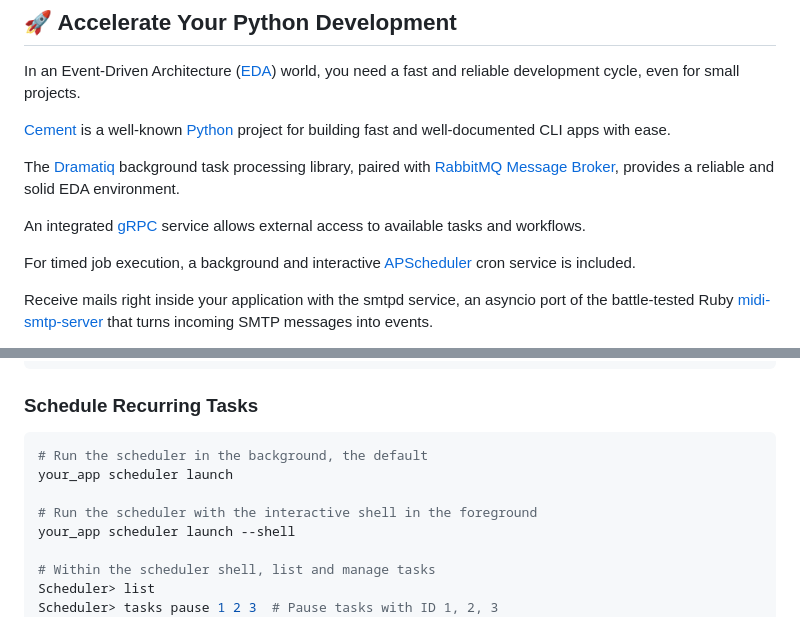
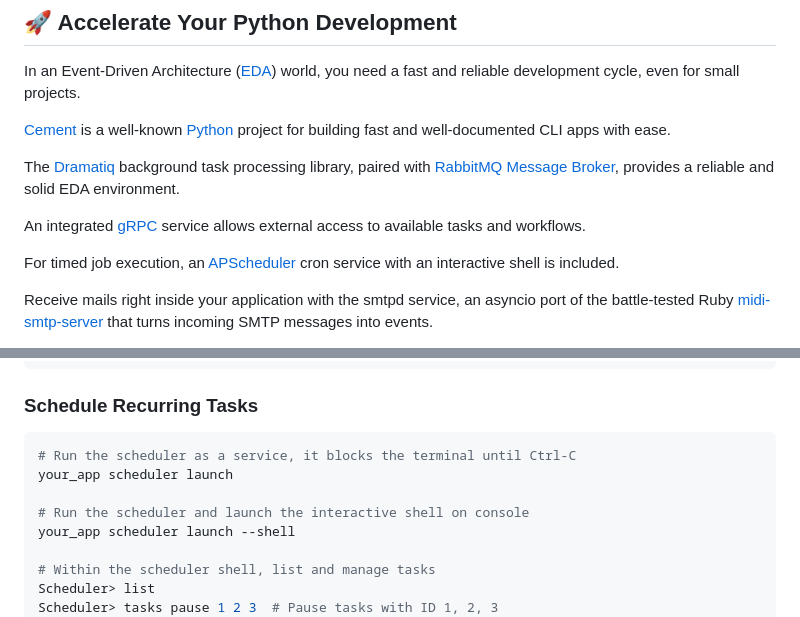
Before and after one commit to tokeo/tokeo, a Markdown page: README.md, 2 parts joined by grey strips. Drawn GitHub-style.

Commit message:
doc: readme names the scheduler a service with an interactive shell

````diff
--- a/README.md
+++ b/README.md
@@ -24,7 +24,7 @@ The [Dramatiq](https://dramatiq.io) background task processing library, paired w
 
 An integrated [gRPC](https://grpc.io) service allows external access to available tasks and workflows.
 
-For timed job execution, a background and interactive [APScheduler](https://apscheduler.readthedocs.io/en/master/) cron service is included.
+For timed job execution, an [APScheduler](https://apscheduler.readthedocs.io/en/master/) cron service with an interactive shell is included.
 
 Receive mails right inside your application with the smtpd service, an asyncio port of the battle-tested Ruby [midi-smtp-server](https://github.com/4commerce-technologies-AG/midi-smtp-server) that turns incoming SMTP messages into events.
 
@@ -163,10 +163,10 @@ your_app grpc-client count-words --url https://github.com
 ### Schedule Recurring Tasks
 
 ```bash
-# Run the scheduler in the background, the default
+# Run the scheduler as a service, it blocks the terminal until Ctrl-C
 your_app scheduler launch
 
-# Run the scheduler with the interactive shell in the foreground
+# Run the scheduler and launch the interactive shell on console
 your_app scheduler launch --shell
 
 # Within the scheduler shell, list and manage tasks
````
